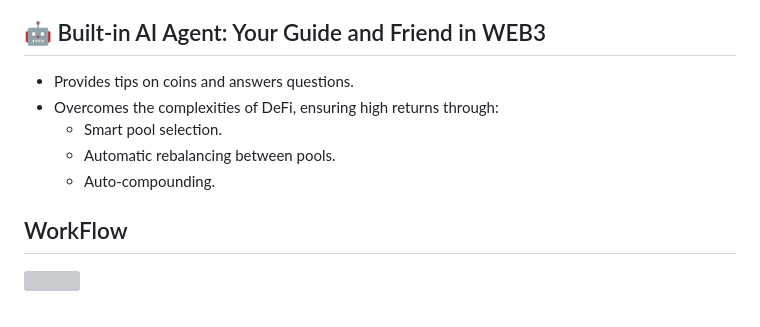
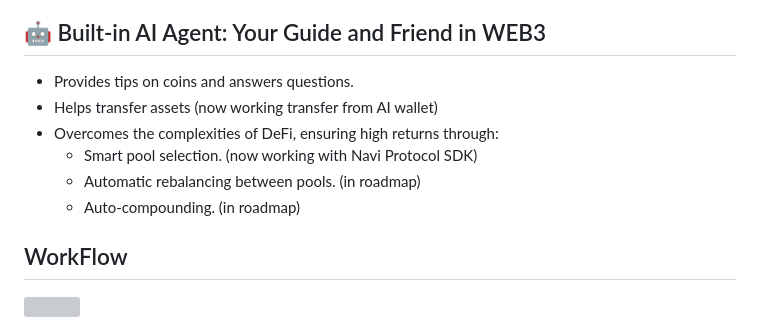
Before and after one commit to finkeeper/finkeeper, a Markdown page: README.md, the part around the change. Rendered like a GitHub page; grey boxes are pictures that could not be loaded.

```diff
--- a/README.md
+++ b/README.md
@@ -19,10 +19,11 @@ FinKeeper provides a complete financial overview across multiple crypto wallets
 ## 🤖 Built-in AI Agent: Your Guide and Friend in WEB3
 
 - Provides tips on coins and answers questions.
+- Helps transfer assets (now working transfer from AI wallet)
 - Overcomes the complexities of DeFi, ensuring high returns through:
-  - Smart pool selection.
-  - Automatic rebalancing between pools.
-  - Auto-compounding.
+  - Smart pool selection. (now working with Navi Protocol SDK)
+  - Automatic rebalancing between pools. (in roadmap)
+  - Auto-compounding. (in roadmap)
 
 ## WorkFlow
 <img src="https://sheremetev.aoserver.ru/storage/8ae7c3e09485cbe7701b2aa305ba9078/Marketing/FinKeeper/WorkFlow.png"  />
```
